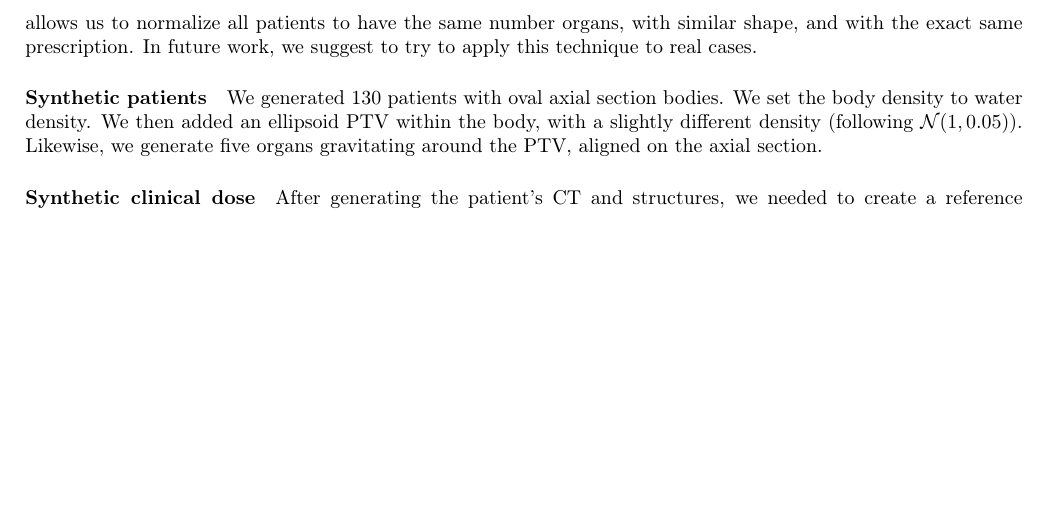
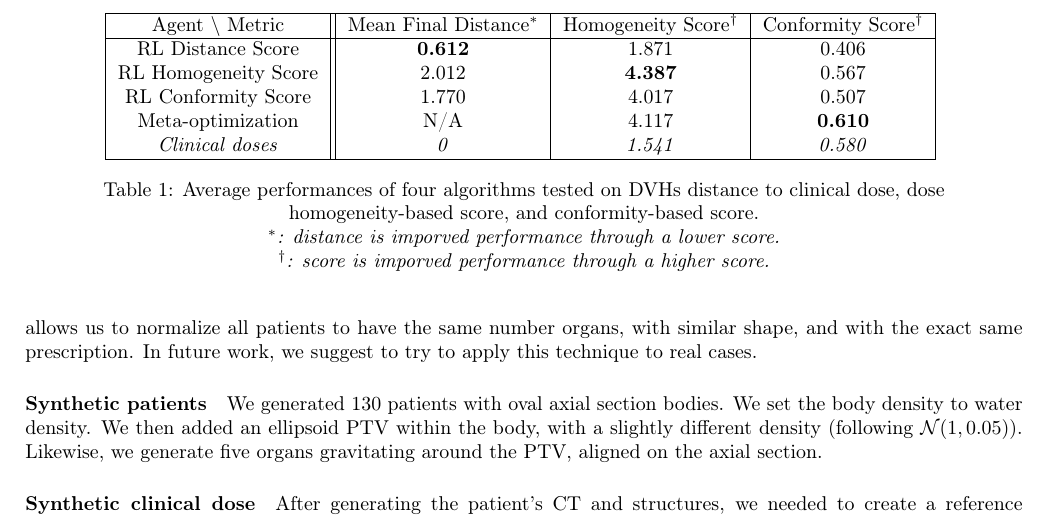
Before and after one commit to pauldubois98/PhD, a LaTeX paper (5_automation_classic/5_main.tex, which reads 5_automation_classic/5_content.tex): part of page 6 of 9, cut at the place of the change, the shorter picture padded with empty space. Compiled offline with pdfLaTeX.

Commit message:
Quantitative Results fig

```diff
--- a/5_automation_classic/5_content.tex
+++ b/5_automation_classic/5_content.tex
@@ -234,6 +234,28 @@ Classical meta-optimization performs well, but needs a metric to elect the best
 We also observe that clinical doses are not always scoring high (in this test set, a high conformity, but low homogeneity compared to automatic techniques).
 This show the difficulty to create a metric that capture all the complexity of a clinically acceptable dose.
 
+\begin{table}
+	\begin{center}
+		\begin{tabular}{| c || c | c | c |}
+			\hline
+			Agent $\backslash$ Metric & Mean Final Distance$^*$ & Homogeneity Score$^\dagger$ & Conformity Score$^\dagger$ \\
+			\hline
+			RL Distance Score & \textbf{0.612} & 1.871 & 0.406 \\
+			RL Homogeneity Score & 2.012 & \textbf{4.387} & 0.567 \\
+			RL Conformity Score &  1.770  & 4.017 & 0.507 \\
+			Meta-optimization & N/A & 4.117 & \textbf{0.610} \\
+			\textit{Clinical doses} & \textit{0} & \textit{1.541} & \textit{0.580} \\
+			\hline
+		\end{tabular}
+		\label{table:results}
+	\end{center}
+	\caption{
+		Average performances of four algorithms tested on DVHs distance to clinical dose, dose homogeneity-based score, and conformity-based score.\\
+		\textit{$^*$: distance is imporved performance through a lower score.} \\
+		\textit{$^\dagger$: score is imporved performance through a higher score.}
+	}
+\end{table}
+
 \subsection{Discussion and Conclusion}
 Our study demonstrates the potential of deep RL for automating radiotherapy treatment plan optimization.
 A key strength of our approach is its ability to learn from past treatment plans, capturing the complex decision-making processes of human dosimetrists.
```
